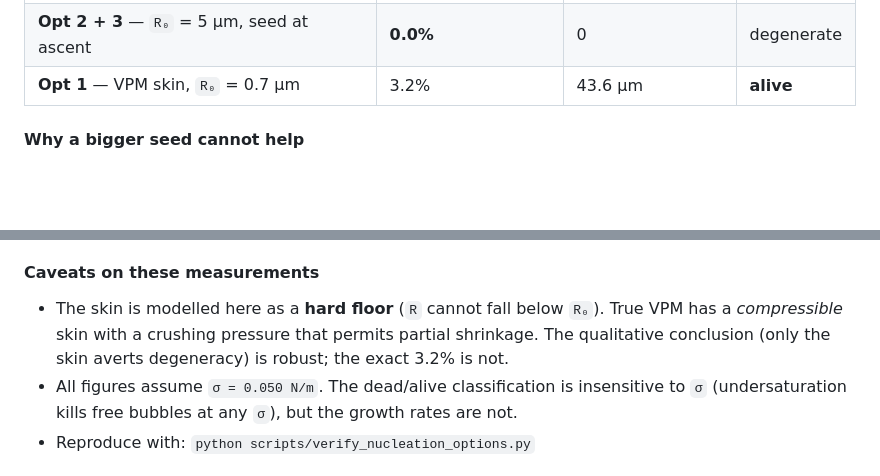
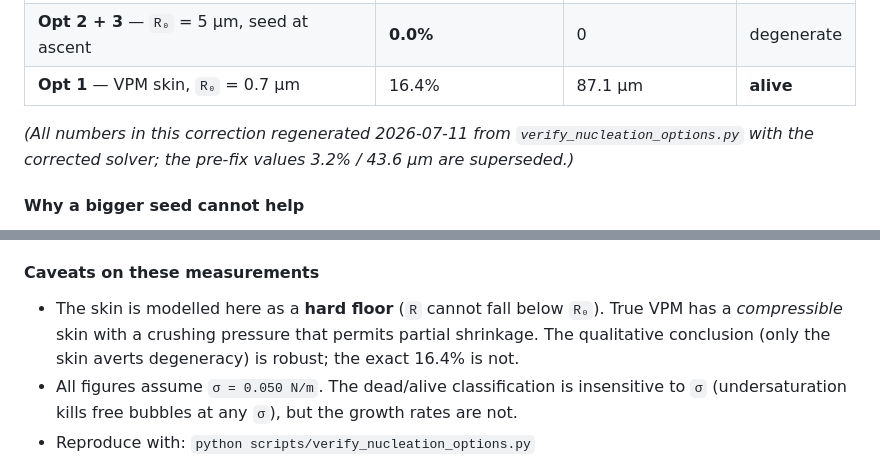
Before and after one commit to kabraryan/DCS_PINN_DATASET_V3, a Markdown page: docs/specs/2026-06-23-pinn-bubble-dynamics-design.md, 2 parts joined by grey strips. GitHub-like rendering; blank space fills up the shorter version.

```diff
--- a/docs/specs/2026-06-23-pinn-bubble-dynamics-design.md
+++ b/docs/specs/2026-06-23-pinn-bubble-dynamics-design.md
@@ -360,7 +364,10 @@ constant as the unfixed spec.** Only the VPM skin produces a bubble that ever gr
 | **Opt 3** — `R₀` = 5 µm | **0.0%** | 0 | degenerate |
 | **Opt 3** — `R₀` = 10 µm | **0.0%** | 0 | degenerate |
 | **Opt 2 + 3** — `R₀` = 5 µm, seed at ascent | **0.0%** | 0 | degenerate |
-| **Opt 1** — VPM skin, `R₀` = 0.7 µm | 3.2% | 43.6 µm | **alive** |
+| **Opt 1** — VPM skin, `R₀` = 0.7 µm | 16.4% | 87.1 µm | **alive** |
+
+*(All numbers in this correction regenerated 2026-07-11 from `verify_nucleation_options.py`
+with the corrected solver; the pre-fix values 3.2% / 43.6 µm are superseded.)*
 
 #### Why a bigger seed cannot help
 
@@ -438,7 +449,7 @@ question. (Note that `dcs_real_cases.csv`, despite having full depth–time curv
 
 - The skin is modelled here as a **hard floor** (`R` cannot fall below `R₀`). True VPM has a
   *compressible* skin with a crushing pressure that permits partial shrinkage. The qualitative
-  conclusion (only the skin averts degeneracy) is robust; the exact 3.2% is not.
+  conclusion (only the skin averts degeneracy) is robust; the exact 16.4% is not.
 - All figures assume `σ = 0.050 N/m`. The dead/alive classification is insensitive to `σ`
   (undersaturation kills free bubbles at any `σ`), but the growth rates are not.
 - Reproduce with: `python scripts/verify_nucleation_options.py`
```
Also changed, not shown: other parts of docs/specs/2026-06-23-pinn-bubble-dynamics-design.md (+32 -15 lines), docs/WHAT_THE_MODEL_DOES.md (+1 -1 lines), 1 other file.
